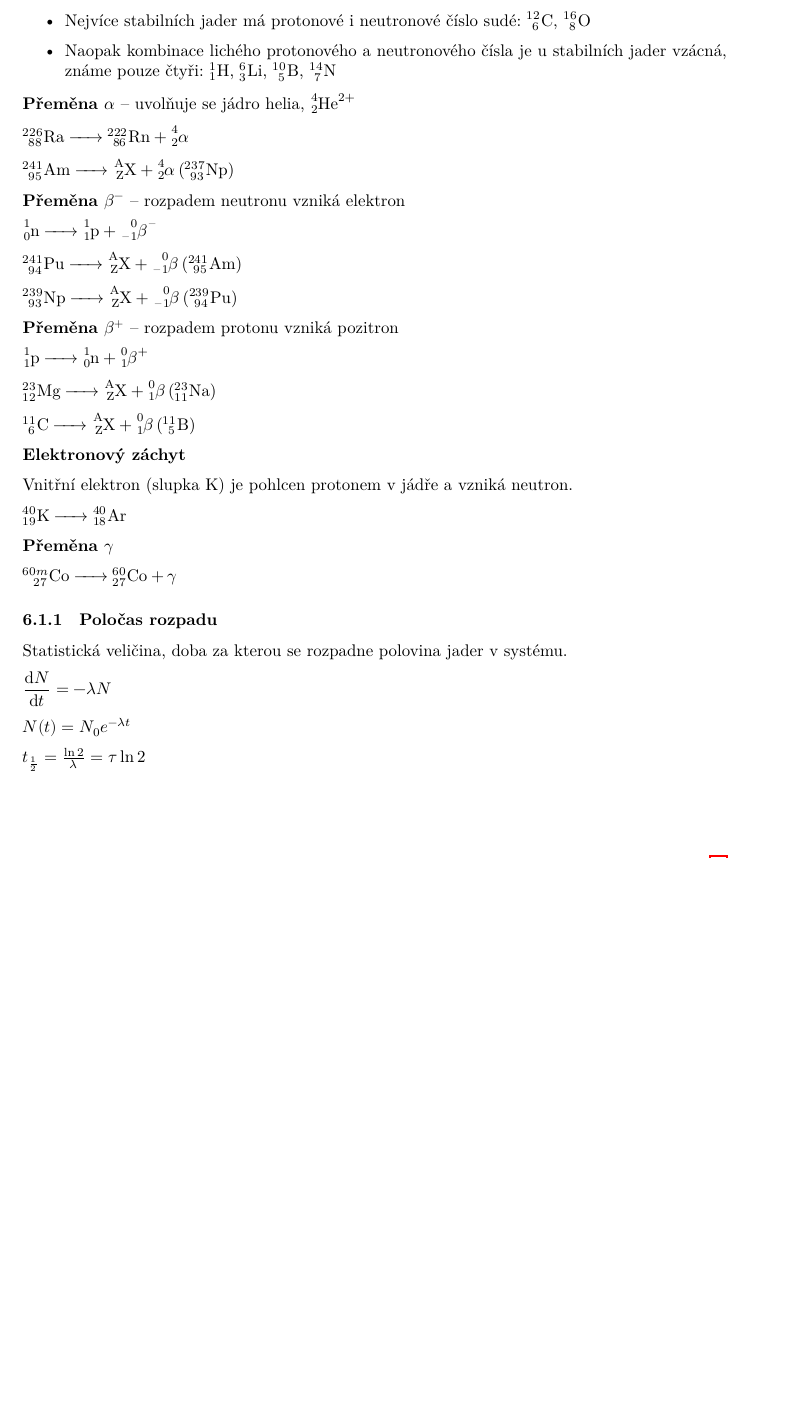
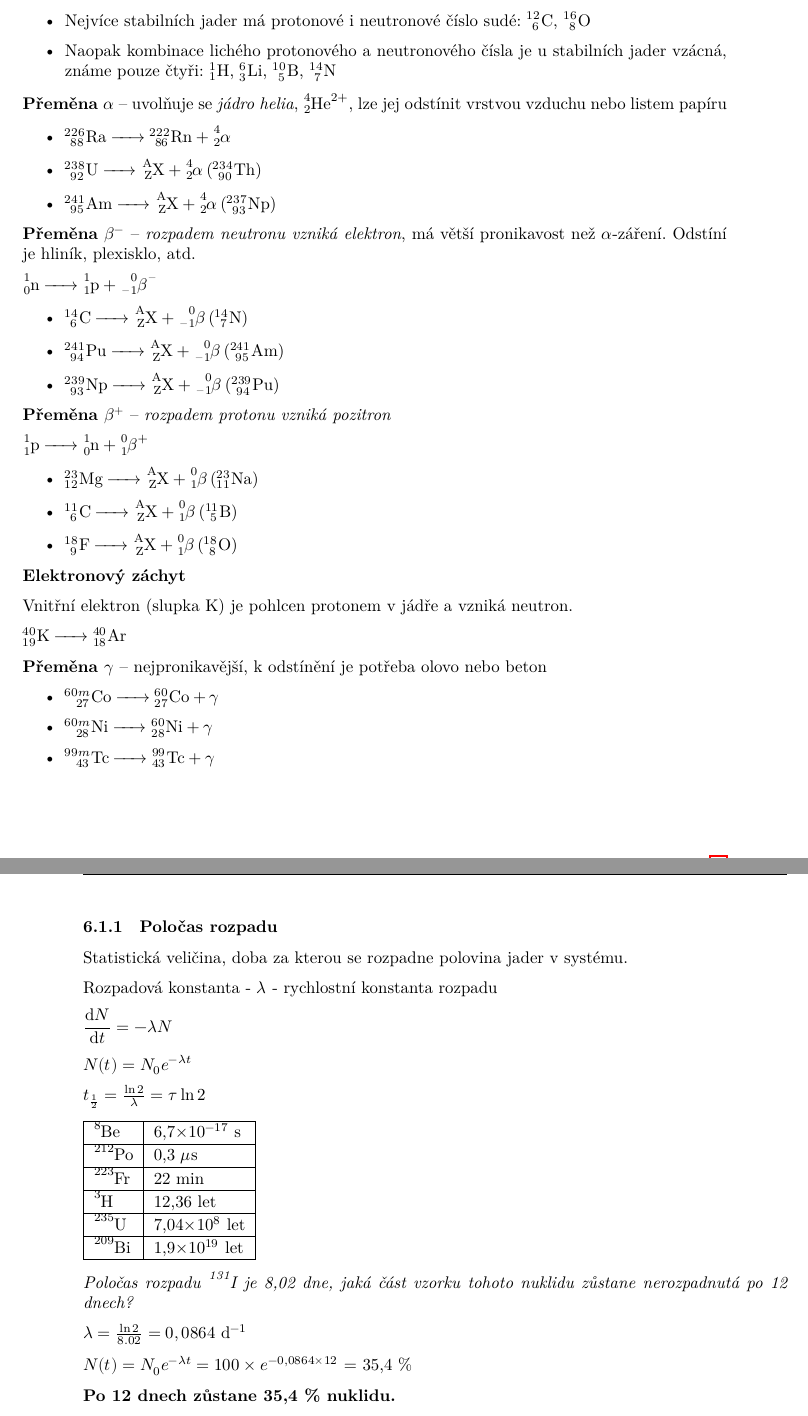
Before and after one commit to moraveczd/C1040-vyukoveMaterialy, a LaTeX document (00-handouts/000-handouts-C1040.tex, which reads 00-handouts/050-jadro-obal.tex): part of page 15 of 46 before the commit and two parts of pages 15 and 16 of 47 after it, the two joined at a grey line, cut so that both start at the same text, the shorter picture padded with empty space. The pictures show the PDF file 00-handouts/000-handouts-C1040.pdf that the author committed with the source.

Commit message:
Jaderné rovnice, poločas rozpadu

```diff
--- a/00-handouts/050-jadro-obal.tex
+++ b/00-handouts/050-jadro-obal.tex
@@ -9,14 +9,16 @@
 	\item Naopak kombinace lichého protonového a neutronového čísla je u stabilních jader vzácná, známe pouze čtyři: \ce{$^{1}_{1}$H}, \ce{$^{6}_{3}$Li}, \ce{$^{10}_{\ 5}$B}, \ce{$^{14}_{\ 7}$N}
 \end{itemize}
 
-\textbf{Přeměna $\alpha$} -- uvolňuje se jádro helia, \ce{^4_2He^{2+}}
+\textbf{Přeměna $\alpha$} -- uvolňuje se \textit{jádro helia}, \ce{^4_2He^{2+}}, lze jej odstínit vrstvou vzduchu nebo listem papíru
 
-\ce{$^{226}_{\ 88}$Ra -> $^{222}_{\ 86}$Rn + ^4_2$\alpha$}
+\begin{itemize}
+	\item \ce{$^{226}_{\ 88}$Ra -> $^{222}_{\ 86}$Rn + ^4_2$\alpha$}
+	\item \ce{$^{238}_{\ 92}$U -> ^A_ZX + ^4_2$\alpha$ ($^{234}_{\ 90}$Th)}
+	\item \ce{$^{241}_{\ 95}$Am -> ^A_ZX + ^4_2$\alpha$ ($^{237}_{\ 93}$Np)}
+\end{itemize}
 
-\ce{$^{241}_{\ 95}$Am -> ^A_ZX + ^4_2$\alpha$ ($^{237}_{\ 93}$Np)}
-
-\textbf{Přeměna $\beta^-$} -- rozpadem neutronu vzniká elektron
+\textbf{Přeměna $\beta^-$} -- \textit{rozpadem neutronu vzniká elektron}, má větší pronikavost než $\alpha$-záření. Odstíní je hliník, plexisklo, atd.
 
 \ce{^1_0n -> ^1_1p + ^0_{-1}$\beta$^-}
 
-\ce{$^{241}_{\ 94}$Pu -> ^A_ZX + ^0_{-1}$\beta$ ($^{241}_{\ 95}$Am)}
+\begin{itemize}
@@ -23,10 +28,7 @@
+\end{itemize}
 
-\ce{$^{239}_{\ 93}$Np -> ^A_ZX + ^0_{-1}$\beta$ ($^{239}_{\ 94}$Pu)}
-
-\textbf{Přeměna $\beta^+$} -- rozpadem protonu vzniká pozitron
+\textbf{Přeměna $\beta^+$} -- \textit{rozpadem protonu vzniká pozitron}
 
 \ce{^1_1p -> ^1_0n + ^0_{1}$\beta$^+}
 
-\ce{$^{23}_{12}$Mg -> ^A_ZX + ^0_{1}$\beta$ ($^{23}_{11}$Na)}
-
-\ce{$^{11}_{\ 6}$C -> ^A_ZX + ^0_{1}$\beta$ ($^{11}_{\ 5}$B)}
+\begin{itemize}
@@ -33,3 +38,4 @@
+\end{itemize}
 
 \textbf{Elektronový záchyt}
 
@@ -37,13 +43,21 @@ Vnitřní elektron (slupka K) je pohlcen protonem v jádře a vzniká neutron.
 
 \ce{$^{40}_{19}$K -> $^{40}_{18}$Ar}
 
-\textbf{Přeměna $\gamma$}
+\textbf{Přeměna $\gamma$} -- nejpronikavější, k odstínění je potřeba olovo nebo beton
 
-\ce{$^{60m}_{\ \ 27}$Co -> $^{60}_{27}$Co + $\gamma$}
+\begin{itemize}
+	\item \ce{$^{60m}_{\ \ 27}$Co -> $^{60}_{27}$Co + $\gamma$}
+	\item \ce{$^{60m}_{\ \ 28}$Ni -> $^{60}_{28}$Ni + $\gamma$}
+	\item \ce{$^{99m}_{\ \ 43}$Tc -> $^{99}_{43}$Tc + $\gamma$}
+\end{itemize}
+
+\clearpage
 
 \subsubsection{Poločas rozpadu}
 
 Statistická veličina, doba za kterou se rozpadne polovina jader v systému.
+
+Rozpadová konstanta - $\lambda$ - rychlostní konstanta rozpadu
 
 $\diff{N}{t} = -\lambda N$
 
@@ -51,6 +65,23 @@ $N(t) = N_0e^{-\lambda t}$
 
 $t_{\frac{1}{2}} = \frac{\ln 2}{\lambda} = \tau\ln 2$
 
+\begin{tabular}{|l|l|}
+	\hline
+	\ce{^8Be} & 6,7$\times$10$^{-17}$ s \\\hline
+	\ce{^{212}Po} & 0,3 $\mu$s \\\hline
+	\ce{^{223}Fr} & 22 min \\\hline
+	\ce{^{3}H} & 12,36 let \\\hline
+	\ce{^{235}U} & 7,04$\times$10$^{8}$ let \\\hline
+	\ce{^{209}Bi} & 1,9$\times$10$^{19}$ let \\\hline
+\end{tabular}
+
+\zadani{Poločas rozpadu \ce{^{131}I} je 8,02 dne, jaká část vzorku tohoto nuklidu zůstane nerozpadnutá po 12 dnech?}
+
+$\lambda = \frac{\ln 2}{8.02} = 0,0864$ d$^{-1}$
+
+$N(t) = N_0e^{-\lambda t} = 100\times e^{-0,0864\times 12}$ = 35,4 \%
+
+\odpoved{Po 12 dnech zůstane 35,4 \% nuklidu.}
 \clearpage
 
 \subsection{Elektronový obal}
```
Also changed, not shown: 00-handouts/160-pH-vypocty.tex (+4 -4 lines), 00-handouts/000-handouts-C1040.pdf, 00-handouts/050-jadro-obal.tex (6 more changed lines).
